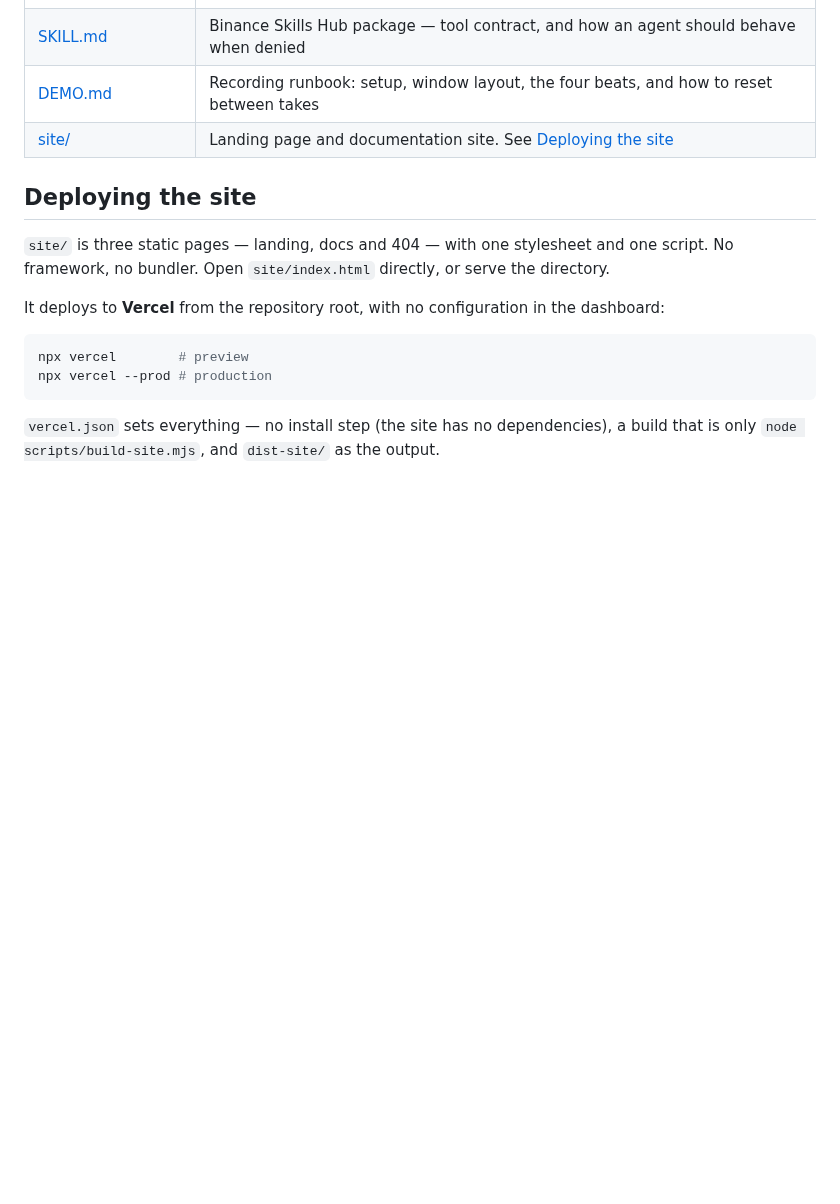
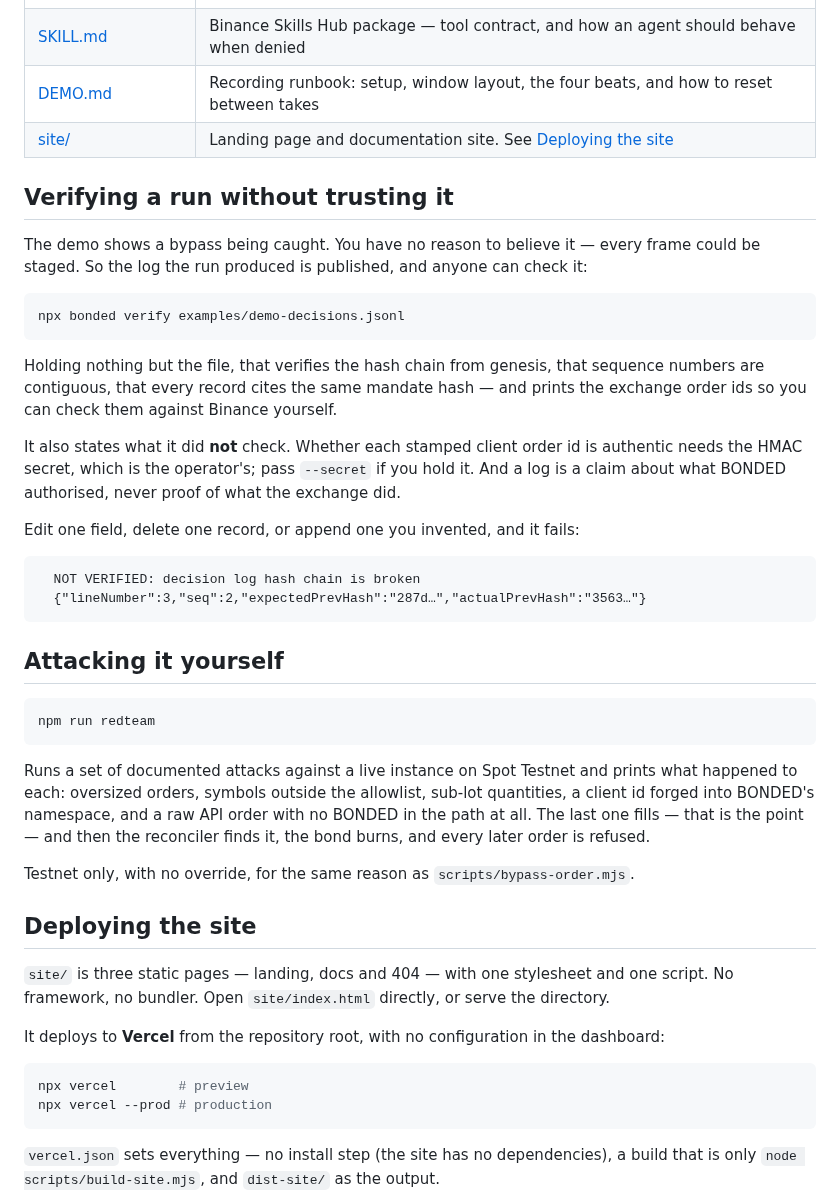
Before and after one commit to Ritapossible/Bonded, a Markdown page: README.md, the part around the change. Rendered like a GitHub page; blank space fills up the shorter version.

````diff
--- a/README.md
+++ b/README.md
@@ -203,6 +203,44 @@ them, because an agent that can read its limits can sit exactly inside them.
 | [DEMO.md](./DEMO.md) | Recording runbook: setup, window layout, the four beats, and how to reset between takes |
 | [site/](./site) | Landing page and documentation site. See [Deploying the site](#deploying-the-site) |
 
+## Verifying a run without trusting it
+
+The demo shows a bypass being caught. You have no reason to believe it — every frame
+could be staged. So the log the run produced is published, and anyone can check it:
+
+```bash
+npx bonded verify examples/demo-decisions.jsonl
+```
+
+Holding nothing but the file, that verifies the hash chain from genesis, that sequence
+numbers are contiguous, that every record cites the same mandate hash — and prints the
+exchange order ids so you can check them against Binance yourself.
+
+It also states what it did **not** check. Whether each stamped client order id is
+authentic needs the HMAC secret, which is the operator's; pass `--secret` if you hold it.
+And a log is a claim about what BONDED authorised, never proof of what the exchange did.
+
+Edit one field, delete one record, or append one you invented, and it fails:
+
+```
+  NOT VERIFIED: decision log hash chain is broken
+  {"lineNumber":3,"seq":2,"expectedPrevHash":"287d…","actualPrevHash":"3563…"}
+```
+
+## Attacking it yourself
+
+```bash
+npm run redteam
+```
+
+Runs a set of documented attacks against a live instance on Spot Testnet and prints what
+happened to each: oversized orders, symbols outside the allowlist, sub-lot quantities, a
+client id forged into BONDED's namespace, and a raw API order with no BONDED in the path
+at all. The last one fills — that is the point — and then the reconciler finds it, the
+bond burns, and every later order is refused.
+
+Testnet only, with no override, for the same reason as `scripts/bypass-order.mjs`.
+
 ## Deploying the site
 
 `site/` is three static pages — landing, docs and 404 — with one stylesheet and one script.
````
Also changed, not shown: site/og.png, 10 other files.
